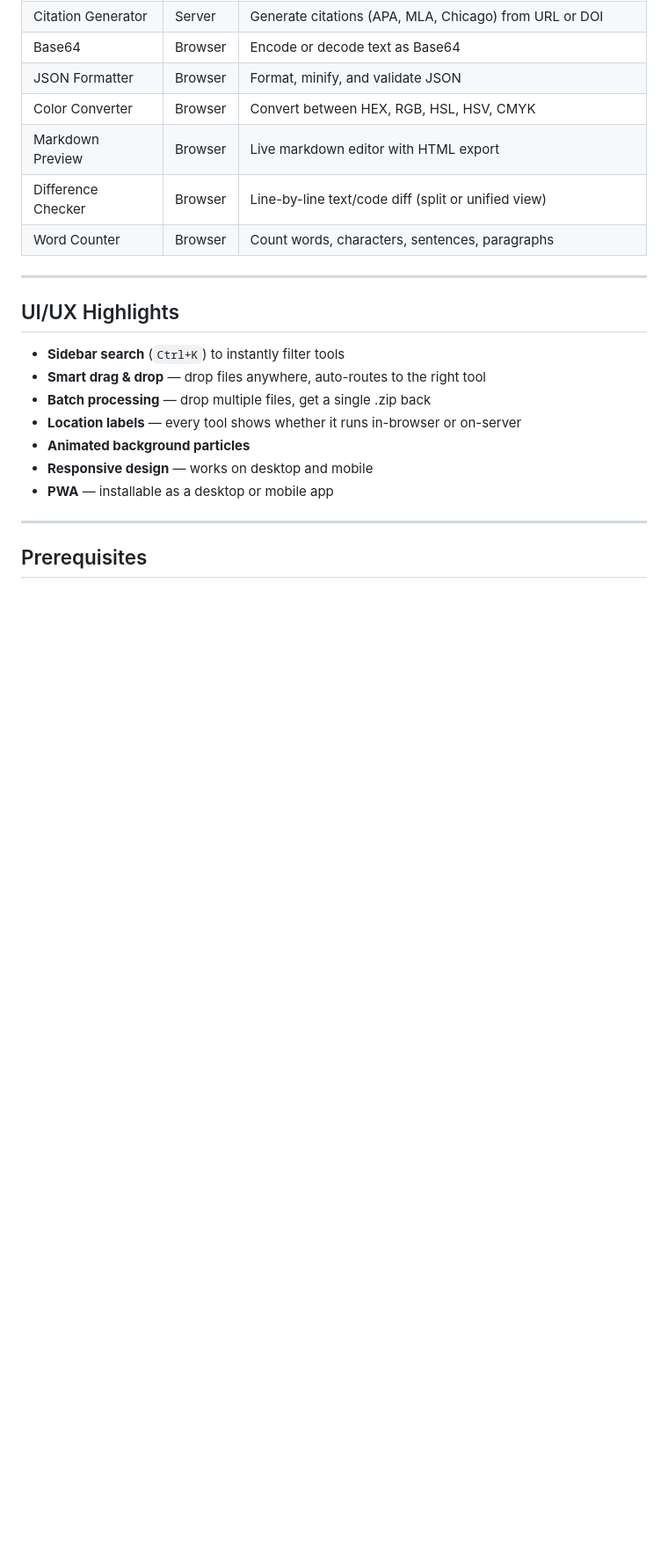
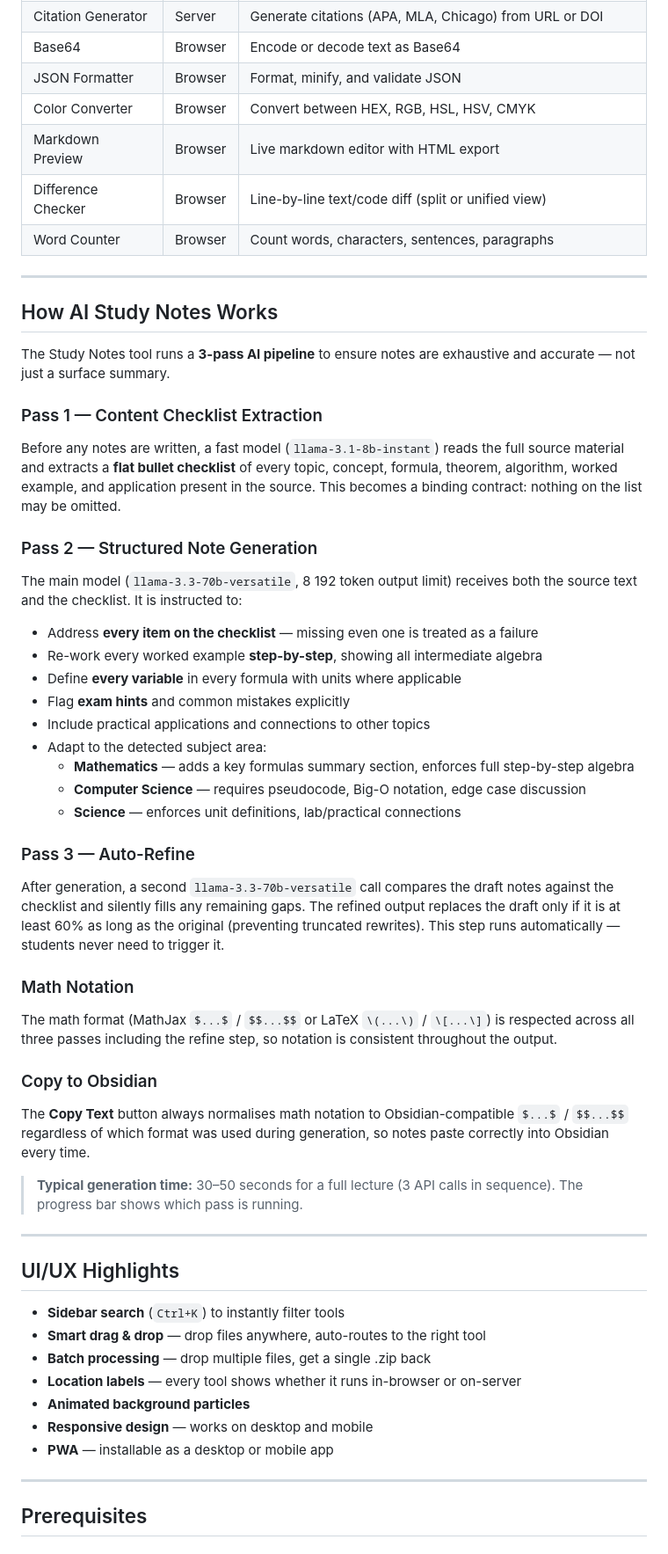
Before and after one commit to Luma-exe/luma-tools, a Markdown page: README.md, the part around one of its changes. Shown at 88% size. Rendered like a GitHub page; blank space fills up the shorter version.

Commit message:
docs: update README with 3-pass AI pipeline documentation and v2.2.0

```diff
--- a/README.md
+++ b/README.md
@@ -123,6 +123,38 @@ Each tool is labelled **In your browser** (runs locally — nothing is sent to t
 | Markdown Preview    | Browser | Live markdown editor with HTML export                         |
 | Difference Checker  | Browser | Line-by-line text/code diff (split or unified view)           |
 | Word Counter        | Browser | Count words, characters, sentences, paragraphs                |
+
+---
+
+## How AI Study Notes Works
+
+The Study Notes tool runs a **3-pass AI pipeline** to ensure notes are exhaustive and accurate — not just a surface summary.
+
+### Pass 1 — Content Checklist Extraction
+Before any notes are written, a fast model (`llama-3.1-8b-instant`) reads the full source material and extracts a **flat bullet checklist** of every topic, concept, formula, theorem, algorithm, worked example, and application present in the source. This becomes a binding contract: nothing on the list may be omitted.
+
+### Pass 2 — Structured Note Generation
+The main model (`llama-3.3-70b-versatile`, 8 192 token output limit) receives both the source text and the checklist. It is instructed to:
+- Address **every item on the checklist** — missing even one is treated as a failure
+- Re-work every worked example **step-by-step**, showing all intermediate algebra
+- Define **every variable** in every formula with units where applicable
+- Flag **exam hints** and common mistakes explicitly
+- Include practical applications and connections to other topics
+- Adapt to the detected subject area:
+  - **Mathematics** — adds a key formulas summary section, enforces full step-by-step algebra
+  - **Computer Science** — requires pseudocode, Big-O notation, edge case discussion
+  - **Science** — enforces unit definitions, lab/practical connections
+
+### Pass 3 — Auto-Refine
+After generation, a second `llama-3.3-70b-versatile` call compares the draft notes against the checklist and silently fills any remaining gaps. The refined output replaces the draft only if it is at least 60% as long as the original (preventing truncated rewrites). This step runs automatically — students never need to trigger it.
+
+### Math Notation
+The math format (MathJax `$...$` / `$$...$$` or LaTeX `\(...\)` / `\[...\]`) is respected across all three passes including the refine step, so notation is consistent throughout the output.
+
+### Copy to Obsidian
+The **Copy Text** button always normalises math notation to Obsidian-compatible `$...$` / `$$...$$` regardless of which format was used during generation, so notes paste correctly into Obsidian every time.
+
+> **Typical generation time:** 30–50 seconds for a full lecture (3 API calls in sequence). The progress bar shows which pass is running.
 
 ---
 
```
Also changed, not shown: other parts of README.md (+11 -11 lines).
